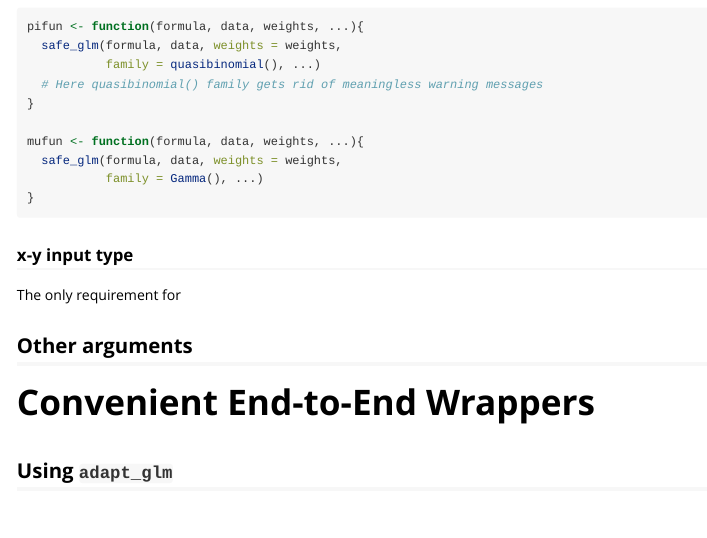
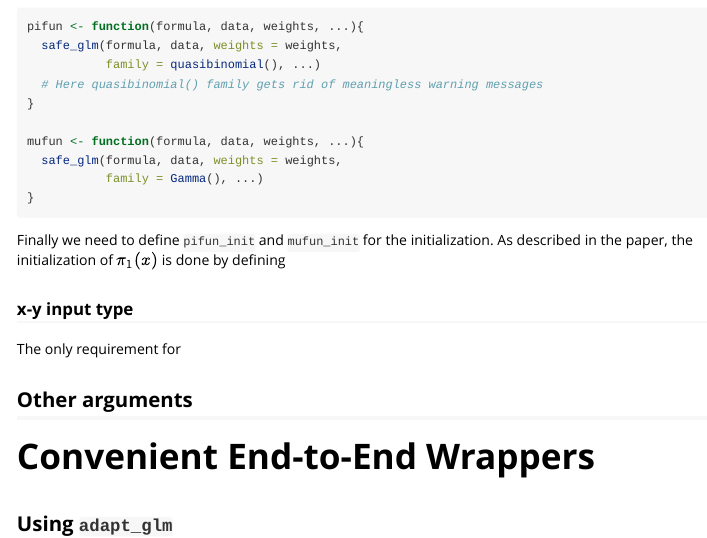
Before and after one commit to lihualei71/adaptMT, an R Markdown document (vignettes/demo_gene_drug-rmd.Rmd): the page in a window 1100 px wide, from 6930 px down. Rendered offline with R 4.5, knitr and Pandoc, with nearby package versions; some code elsewhere in the file could not run offline; long lines of code are wrapped.

````diff
--- a/vignettes/demo_gene_drug-rmd.Rmd
+++ b/vignettes/demo_gene_drug-rmd.Rmd
@@ -240,6 +240,8 @@
 }
 ```
 
+Finally we need to define `pifun_init` and `mufun_init` for the initialization. As described in the paper, the initialization of $\pi_{1}(x)$ is done by defining
+
 ### x-y input type
 
 The only requirement for
````
Also changed, not shown: R/main.R (+1 -1 lines).
